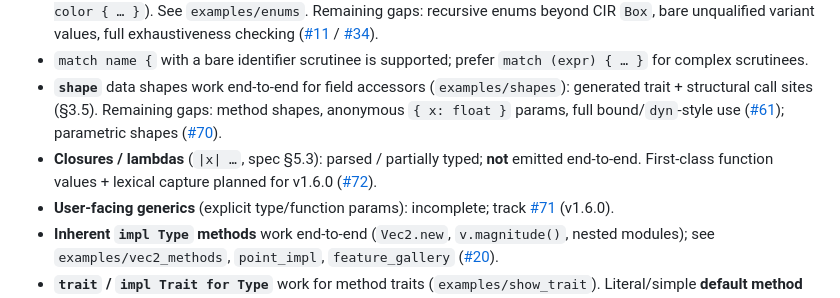
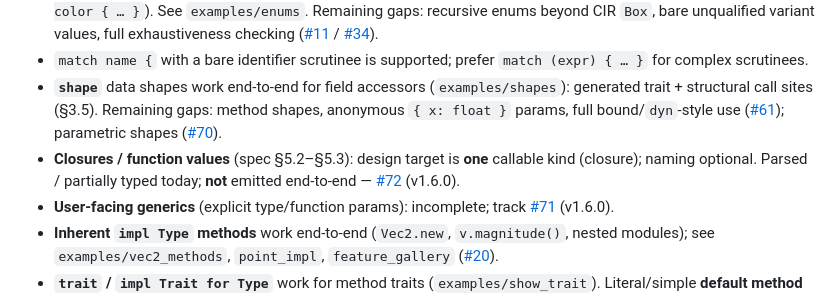
Before and after one commit to jose-compu/crisp, a Markdown page: docs/KNOWN_LIMITATIONS.md, the part around the change. Drawn GitHub-style.

```diff
--- a/docs/KNOWN_LIMITATIONS.md
+++ b/docs/KNOWN_LIMITATIONS.md
@@ -18,7 +18,7 @@ This page documents behaviors that surprise users and are **not** always full la
 - **Enums / variant `match`:** unit and simple tuple variants work (`Color.Red`, `Color.Custom(r,g,b)` with `match color { … }`). See `examples/enums`. Remaining gaps: recursive enums beyond CIR `Box`, bare unqualified variant values, full exhaustiveness checking ([#11](https://github.com/jose-compu/crisp/issues/11) / [#34](https://github.com/jose-compu/crisp/issues/34)).
 - `match name {` with a bare identifier scrutinee is supported; prefer `match (expr) { … }` for complex scrutinees.
 - **`shape`** data shapes work end-to-end for field accessors (`examples/shapes`): generated trait + structural call sites (§3.5). Remaining gaps: method shapes, anonymous `{ x: float }` params, full bound/`dyn`-style use ([#61](https://github.com/jose-compu/crisp/issues/61)); parametric shapes ([#70](https://github.com/jose-compu/crisp/issues/70)).
-- **Closures / lambdas** (`|x| …`, spec §5.3): parsed / partially typed; **not** emitted end-to-end. First-class function values + lexical capture planned for v1.6.0 ([#72](https://github.com/jose-compu/crisp/issues/72)).
+- **Closures / function values** (spec §5.2–§5.3): design target is **one** callable kind (closure); naming optional. Parsed / partially typed today; **not** emitted end-to-end — [#72](https://github.com/jose-compu/crisp/issues/72) (v1.6.0).
 - **User-facing generics** (explicit type/function params): incomplete; track [#71](https://github.com/jose-compu/crisp/issues/71) (v1.6.0).
 - **Inherent `impl Type` methods** work end-to-end (`Vec2.new`, `v.magnitude()`, nested modules); see `examples/vec2_methods`, `point_impl`, `feature_gallery` ([#20](https://github.com/jose-compu/crisp/issues/20)).
 - **`trait` / `impl Trait for Type`** work for method traits (`examples/show_trait`). Literal/simple **default method bodies** emit (`examples/trait_defaults`). Remaining gaps: complex default bodies, full bound enforcement, `dyn Trait` ([#59](https://github.com/jose-compu/crisp/issues/59)).
```
Also changed, not shown: ROADMAP.md (+2 -2 lines).
